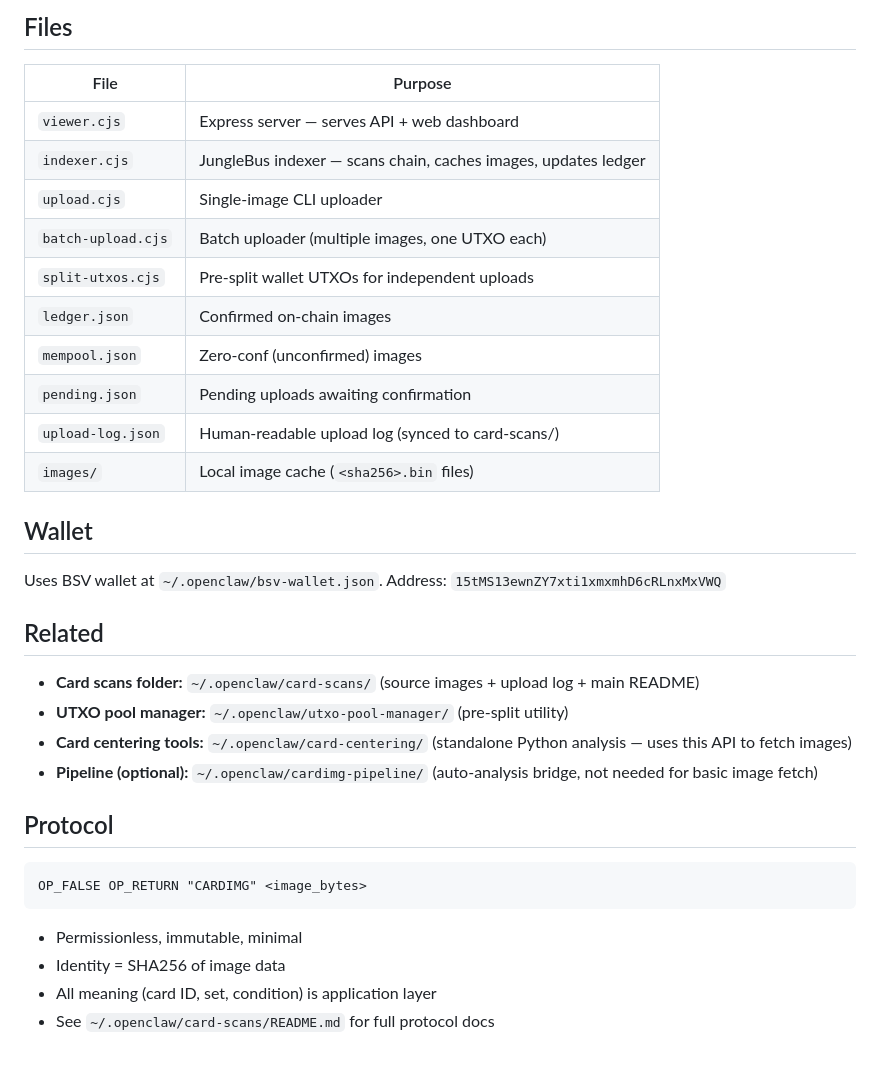
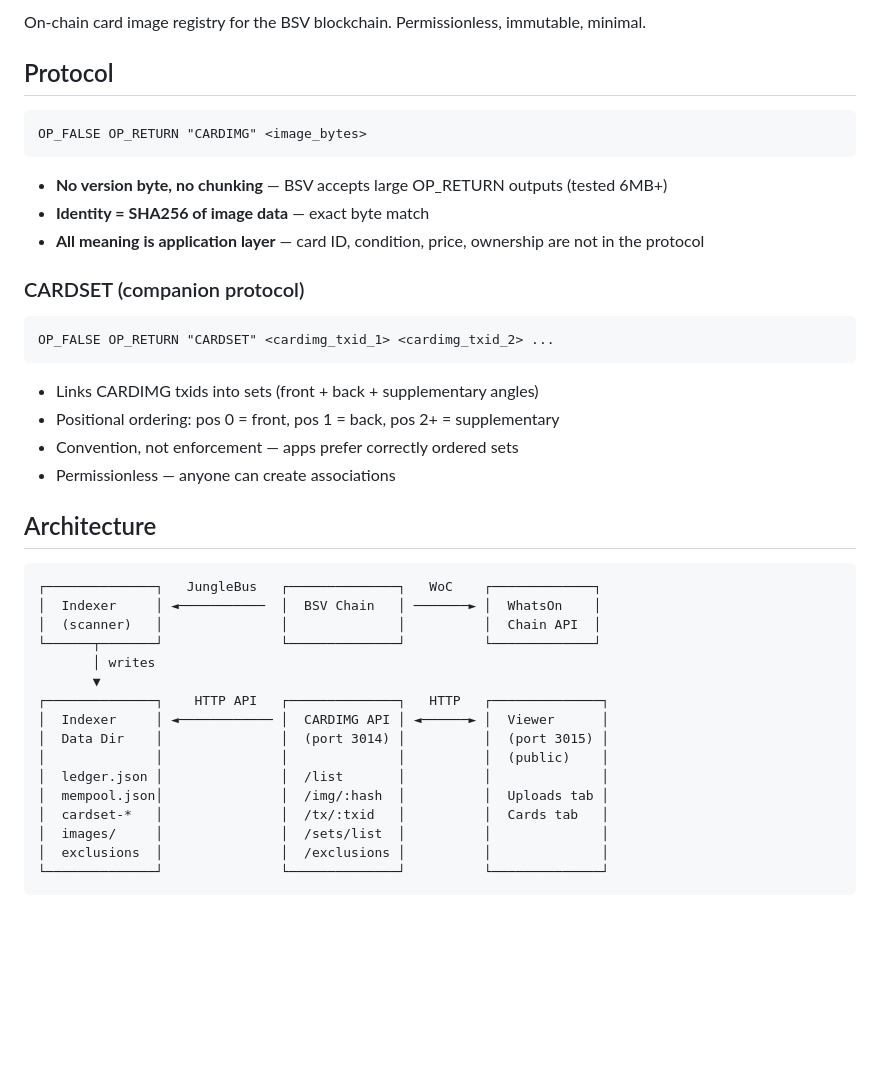
Before and after one commit to axiemaid/cardimg, a Markdown page: README.md, the part around one of its changes. Drawn GitHub-style; blank space fills up the shorter version.

Commit message:
Update README: full architecture, exclusions, card codes, CARDSET, ecosystem

````diff
--- a/README.md
+++ b/README.md
@@ -143,29 +3,4 @@ def fetch_cardimg(txid):
-## Files
-
-| File | Purpose |
-|------|---------|
-| `viewer.cjs` | Express server — serves API + web dashboard |
-| `indexer.cjs` | JungleBus indexer — scans chain, caches images, updates ledger |
-| `upload.cjs` | Single-image CLI uploader |
-| `batch-upload.cjs` | Batch uploader (multiple images, one UTXO each) |
-| `split-utxos.cjs` | Pre-split wallet UTXOs for independent uploads |
-| `ledger.json` | Confirmed on-chain images |
-| `mempool.json` | Zero-conf (unconfirmed) images |
-| `pending.json` | Pending uploads awaiting confirmation |
-| `upload-log.json` | Human-readable upload log (synced to card-scans/) |
-| `images/` | Local image cache (`<sha256>.bin` files) |
-
-## Wallet
-
-Uses BSV wallet at `~/.openclaw/bsv-wallet.json`.
-Address: `15tMS13ewnZY7xti1xmxmhD6cRLnxMxVWQ`
-
-## Related
-
-- **Card scans folder:** `~/.openclaw/card-scans/` (source images + upload log + main README)
-- **UTXO pool manager:** `~/.openclaw/utxo-pool-manager/` (pre-split utility)
-- **Card centering tools:** `~/.openclaw/card-centering/` (standalone Python analysis — uses this API to fetch images)
-- **Pipeline (optional):** `~/.openclaw/cardimg-pipeline/` (auto-analysis bridge, not needed for basic image fetch)
+On-chain card image registry for the BSV blockchain. Permissionless, immutable, minimal.
 
 ## Protocol
 
@@ -173,7 +8,39 @@ Address: `15tMS13ewnZY7xti1xmxmhD6cRLnxMxVWQ`
 OP_FALSE OP_RETURN "CARDIMG" <image_bytes>
 ```
 
-- Permissionless, immutable, minimal
-- Identity = SHA256 of image data
-- All meaning (card ID, set, condition) is application layer
-- See `~/.openclaw/card-scans/README.md` for full protocol docs
+- **No version byte, no chunking** — BSV accepts large OP_RETURN outputs (tested 6MB+)
+- **Identity = SHA256 of image data** — exact byte match
+- **All meaning is application layer** — card ID, condition, price, ownership are not in the protocol
+
+### CARDSET (companion protocol)
+
+```
+OP_FALSE OP_RETURN "CARDSET" <cardimg_txid_1> <cardimg_txid_2> ...
+```
+
+- Links CARDIMG txids into sets (front + back + supplementary angles)
+- Positional ordering: pos 0 = front, pos 1 = back, pos 2+ = supplementary
+- Convention, not enforcement — apps prefer correctly ordered sets
+- Permissionless — anyone can create associations
+
+## Architecture
+
+```
+┌──────────────┐   JungleBus   ┌──────────────┐   WoC    ┌─────────────┐
+│  Indexer     │ ◄───────────  │  BSV Chain   │ ───────► │  WhatsOn    │
+│  (scanner)   │               │              │          │  Chain API  │
+└──────┬───────┘               └──────────────┘          └─────────────┘
+       │ writes
+       ▼
+┌──────────────┐    HTTP API   ┌──────────────┐   HTTP   ┌──────────────┐
+│  Indexer     │ ◄──────────── │  CARDIMG API │ ◄──────► │  Viewer      │
+│  Data Dir    │               │  (port 3014) │          │  (port 3015) │
+│              │               │              │          │  (public)    │
+│  ledger.json │               │  /list       │          │              │
+│  mempool.json│               │  /img/:hash  │          │  Uploads tab │
+│  cardset-*   │               │  /tx/:txid   │          │  Cards tab   │
+│  images/     │               │  /sets/list  │          │              │
+│  exclusions  │               │  /exclusions │          │              │
+└──────────────┘               └──────────────┘          └──────────────┘
+```
+
````
Also changed, not shown: other parts of README.md (+113 -141 lines).
